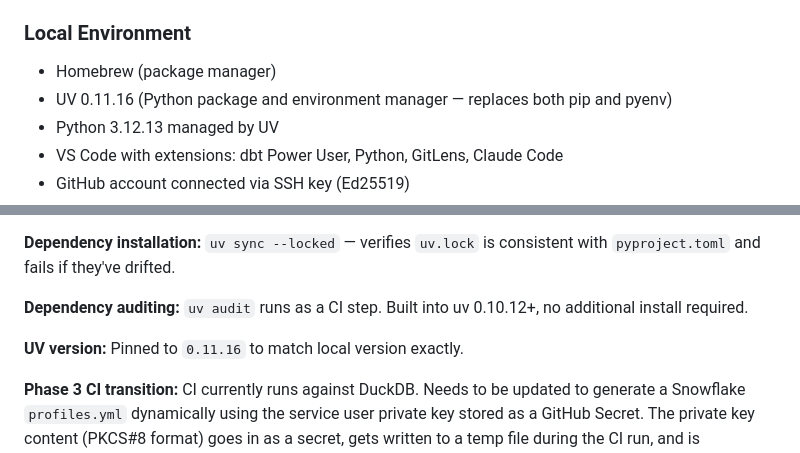
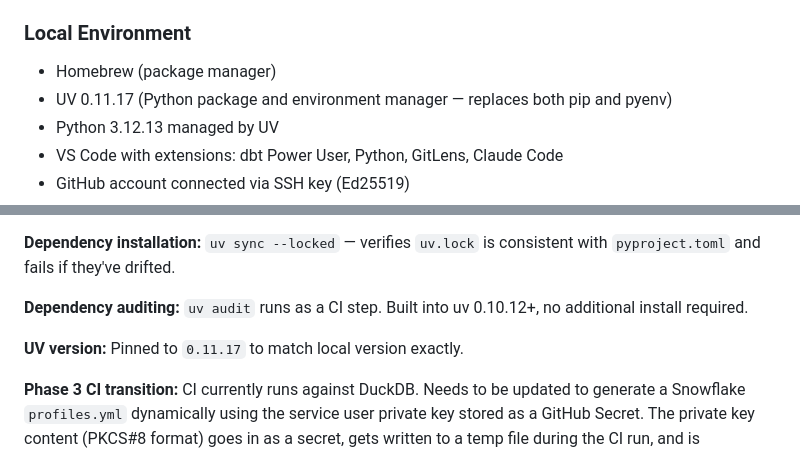
Before and after one commit to dyllyngiles/rays-analytics, a Markdown page: CLAUDE.md, 2 parts joined by grey strips. Drawn GitHub-style.

Commit message:
docs: update UV version to 0.11.17
Co-Authored-By: Claude Sonnet 4.6 <noreply@anthropic.com>

```diff
--- a/CLAUDE.md
+++ b/CLAUDE.md
@@ -24,7 +24,7 @@ My name is Dyllyn Giles. I'm based in Lexington, Kentucky. I work in analyticd w
 ### Local Environment
 
 - Homebrew (package manager)
-- UV 0.11.16 (Python package and environment manager — replaces both pip and pyenv)
+- UV 0.11.17 (Python package and environment manager — replaces both pip and pyenv)
 - Python 3.12.13 managed by UV
 - VS Code with extensions: dbt Power User, Python, GitLens, Claude Code
 - GitHub account connected via SSH key (Ed25519)
@@ -284,7 +284,7 @@ The GitHub Actions workflow (`.github/workflows/ci.yml`) runs on every PR to mai
 
 **Dependency auditing:** `uv audit` runs as a CI step. Built into uv 0.10.12+, no additional install required.
 
-**UV version:** Pinned to `0.11.16` to match local version exactly.
+**UV version:** Pinned to `0.11.17` to match local version exactly.
 
 **Phase 3 CI transition:** CI currently runs against DuckDB. Needs to be updated to generate a Snowflake `profiles.yml` dynamically using the service user private key stored as a GitHub Secret. The private key content (PKCS#8 format) goes in as a secret, gets written to a temp file during the CI run, and is referenced by path in the generated profile.
 
```
